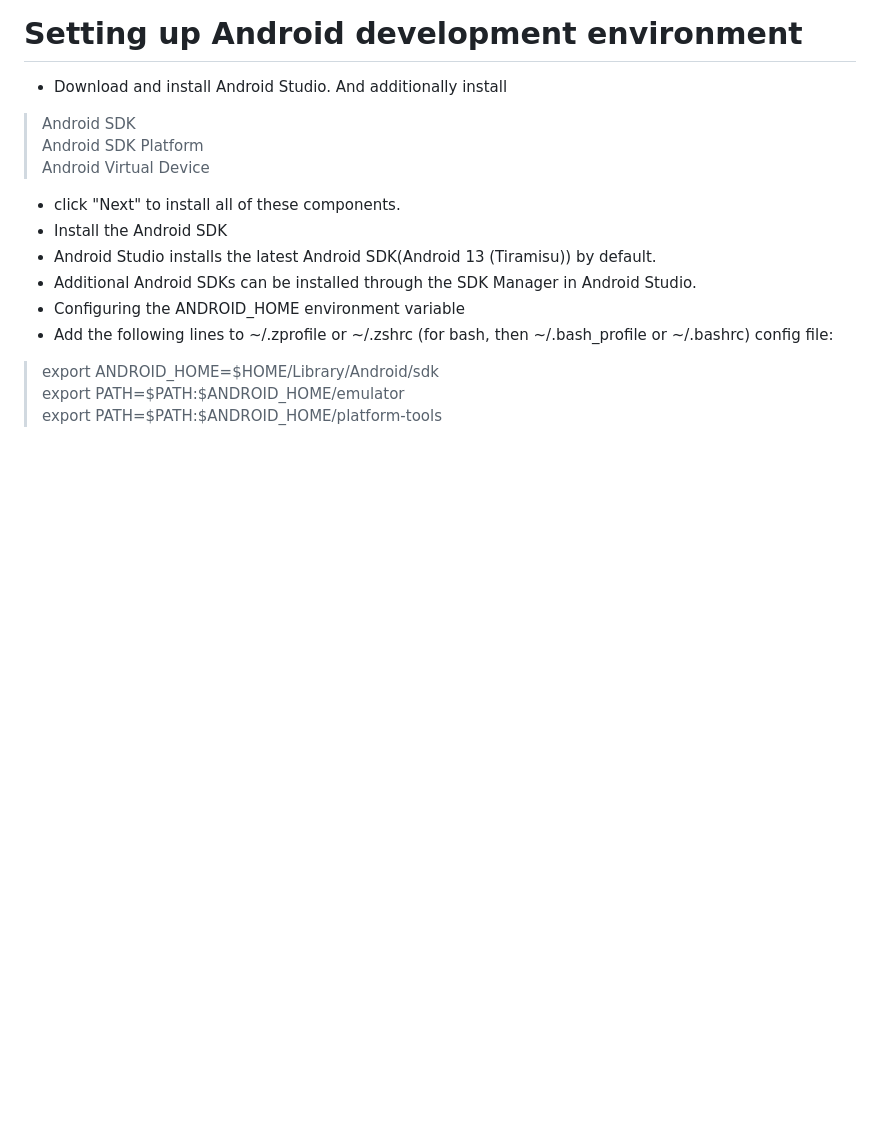
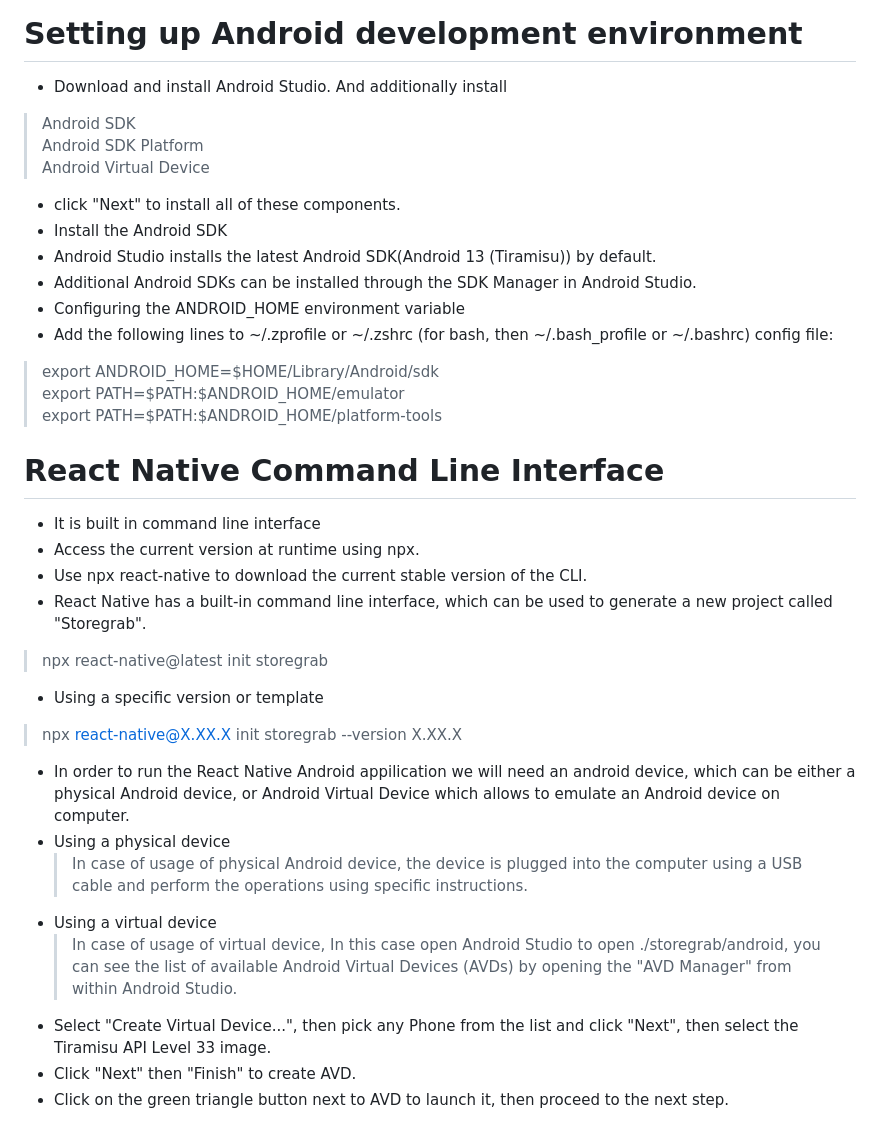
Before and after one commit to Udaykir02/GDP_Group-3, a Markdown page: setup.md, the part around the change. Drawn GitHub-style; blank space fills up the shorter version.

Commit message:
Nikith Kumar Bandaru Group-03 [01/31/2024]
Nikith Kumar Bandaru Group-03 [01/31/2024]

```diff
--- a/setup.md
+++ b/setup.md
@@ -208,3 +208,19 @@ This is one way to run our app. It can also run directly from within Xcode.
 > export ANDROID_HOME=$HOME/Library/Android/sdk <br>
 > export PATH=$PATH:$ANDROID_HOME/emulator <br>
 > export PATH=$PATH:$ANDROID_HOME/platform-tools <br>
+# React Native Command Line Interface
+- It is built in command line interface
+- Access the current version at runtime using npx.
+- Use npx react-native <command> to download the current stable version of the CLI.
+- React Native has a built-in command line interface, which can be used to generate a new project called "Storegrab".
+ > npx react-native@latest init storegrab
+- Using a specific version or template
+ > npx react-native@X.XX.X init storegrab --version X.XX.X
+- In order to run the React Native Android appilication we will need an android device, which can be either a physical Android device, or Android Virtual Device which allows to emulate an Android device on computer.
+- Using a physical device
+  > In case of usage of physical Android device, the device is plugged into the computer using a USB cable and perform the operations using specific instructions.
+- Using a virtual device
+  > In case of usage of virtual device, In this case open Android Studio to open ./storegrab/android, you can see the list of available Android Virtual Devices (AVDs) by opening the "AVD Manager" from within Android Studio.
+-  Select "Create Virtual Device...", then pick any Phone from the list and click "Next", then select the Tiramisu API Level 33 image.
+- Click "Next" then "Finish" to create AVD.
+- Click on the green triangle button next to AVD to launch it, then proceed to the next step.
```
